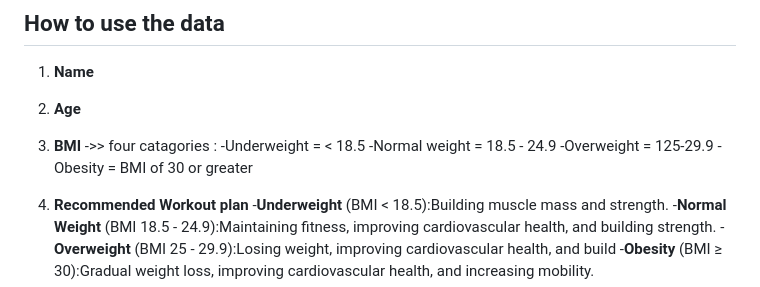
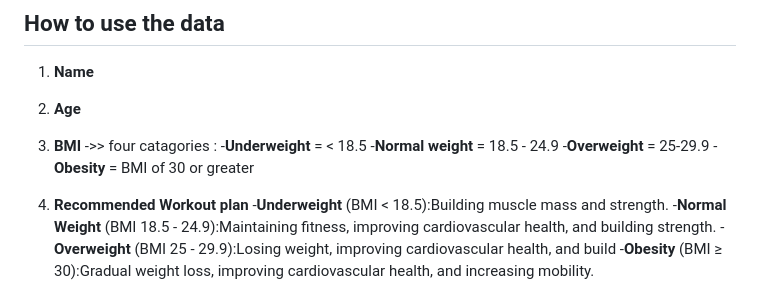
Before and after one commit to thanzawtoe888/ict720-project, a Markdown page: README.md, the part around the change. GitHub-like rendering.

```diff
--- a/README.md
+++ b/README.md
@@ -78,10 +78,10 @@ This is a health monitoring application that tracks the status of gym trainers i
 1) **Name**
 2) **Age**
 3) **BMI** ->> four catagories :
-	-Underweight = < 18.5
-	-Normal weight = 18.5 - 24.9
-	-Overweight = 125-29.9
-	-Obesity = BMI of 30 or greater
+-**Underweight** = < 18.5
+-**Normal weight** = 18.5 - 24.9
+-**Overweight** = 25-29.9
+-**Obesity** = BMI of 30 or greater
 
 4) **Recommended Workout plan**
 -**Underweight** (BMI < 18.5):Building muscle mass and strength.
```
